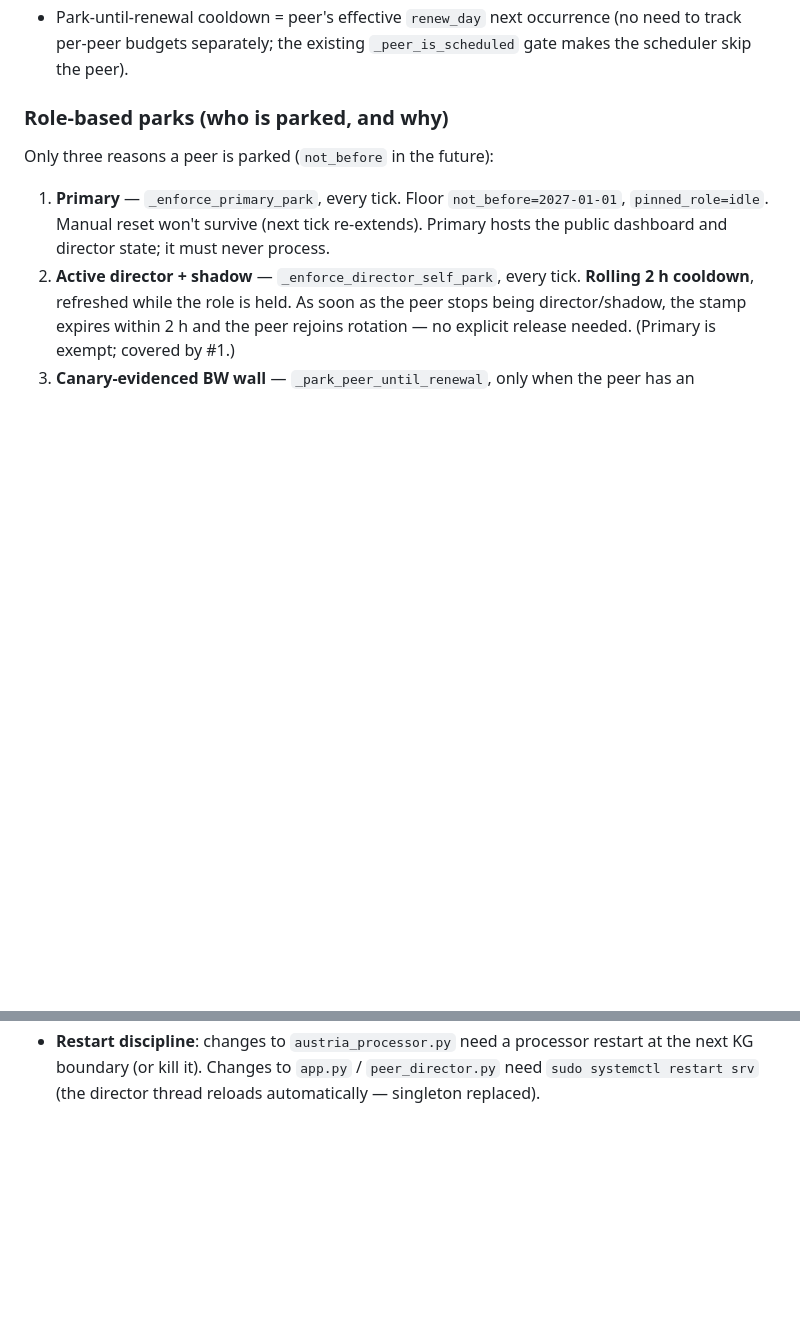
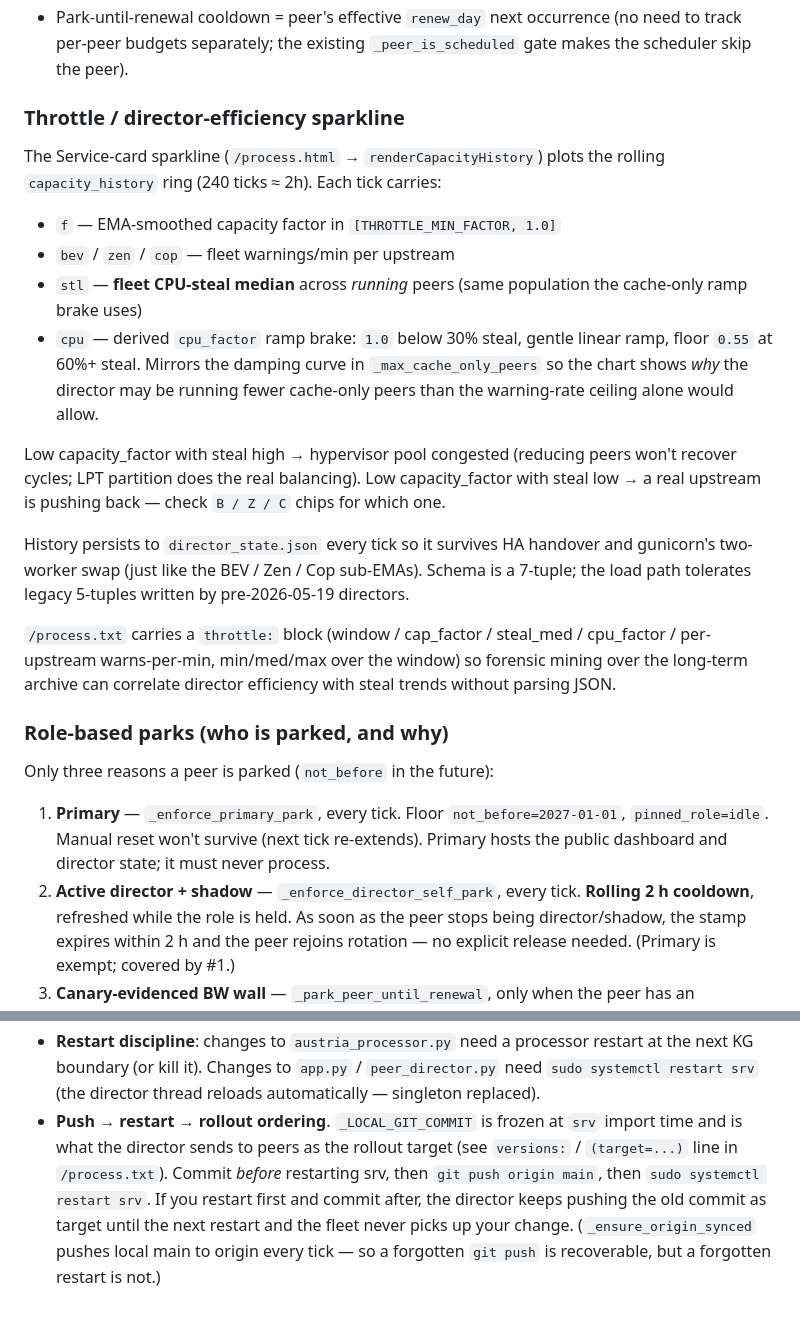
Before and after one commit to raffopenssh/srtm-lidar-at, a Markdown page: AGENTS.md, 2 parts joined by grey strips. Rendered like a GitHub page; blank space fills up the shorter version.

Commit message:
AGENTS.md: document steal sparkline + push/restart ordering
- New 'Throttle / director-efficiency sparkline' section covers the
  capacity_history schema (now 7-tuple with stl + cpu fields), how to
  read steal vs. warning rates, and the cpu_factor ramp-brake curve.
- Hard-won lesson promoted into 'Conventions for editing': commit then
  push then restart srv, in that order. _LOCAL_GIT_COMMIT is frozen at
  import time, so a restart-before-commit leaves the director pushing
  the previous SHA as rollout target until the next restart.

Co-authored-by: Shelley <shelley@exe.dev>

```diff
--- a/AGENTS.md
+++ b/AGENTS.md
@@ -100,6 +100,37 @@ Thresholds (peer_director.py):
 * Park-until-renewal cooldown = peer's effective `renew_day` next
   occurrence (no need to track per-peer budgets separately; the existing
   `_peer_is_scheduled` gate makes the scheduler skip the peer).
+
+### Throttle / director-efficiency sparkline
+
+The Service-card sparkline (`/process.html` → `renderCapacityHistory`)
+plots the rolling `capacity_history` ring (240 ticks ≈ 2h). Each tick
+carries:
+
+* `f`   — EMA-smoothed capacity factor in `[THROTTLE_MIN_FACTOR, 1.0]`
+* `bev` / `zen` / `cop` — fleet warnings/min per upstream
+* `stl` — **fleet CPU-steal median** across *running* peers (same
+  population the cache-only ramp brake uses)
+* `cpu` — derived `cpu_factor` ramp brake: `1.0` below 30% steal,
+  gentle linear ramp, floor `0.55` at 60%+ steal. Mirrors the damping
+  curve in `_max_cache_only_peers` so the chart shows *why* the
+  director may be running fewer cache-only peers than the warning-rate
+  ceiling alone would allow.
+
+Low capacity_factor with steal high → hypervisor pool congested
+(reducing peers won't recover cycles; LPT partition does the real
+balancing). Low capacity_factor with steal low → a real upstream
+is pushing back — check `B / Z / C` chips for which one.
+
+History persists to `director_state.json` every tick so it survives
+HA handover and gunicorn's two-worker swap (just like the BEV / Zen /
+Cop sub-EMAs). Schema is a 7-tuple; the load path tolerates legacy
+5-tuples written by pre-2026-05-19 directors.
+
+`/process.txt` carries a `throttle:` block (window / cap_factor /
+steal_med / cpu_factor / per-upstream warns-per-min, min/med/max over
+the window) so forensic mining over the long-term archive can
+correlate director efficiency with steal trends without parsing JSON.
 
 ### Role-based parks (who is parked, and why)
 
@@ -379,3 +410,12 @@ More in `docs/cross-cutting-concerns.md`.
   restart at the next KG boundary (or kill it). Changes to `app.py` /
   `peer_director.py` need `sudo systemctl restart srv` (the director thread
   reloads automatically — singleton replaced).
+- **Push → restart → rollout ordering**. `_LOCAL_GIT_COMMIT` is frozen
+  at `srv` import time and is what the director sends to peers as the
+  rollout target (see `versions:` / `(target=...)` line in `/process.txt`).
+  Commit *before* restarting srv, then `git push origin main`, then
+  `sudo systemctl restart srv`. If you restart first and commit after,
+  the director keeps pushing the old commit as target until the next
+  restart and the fleet never picks up your change. (`_ensure_origin_synced`
+  pushes local main to origin every tick — so a forgotten `git push` is
+  recoverable, but a forgotten restart is not.)
```
